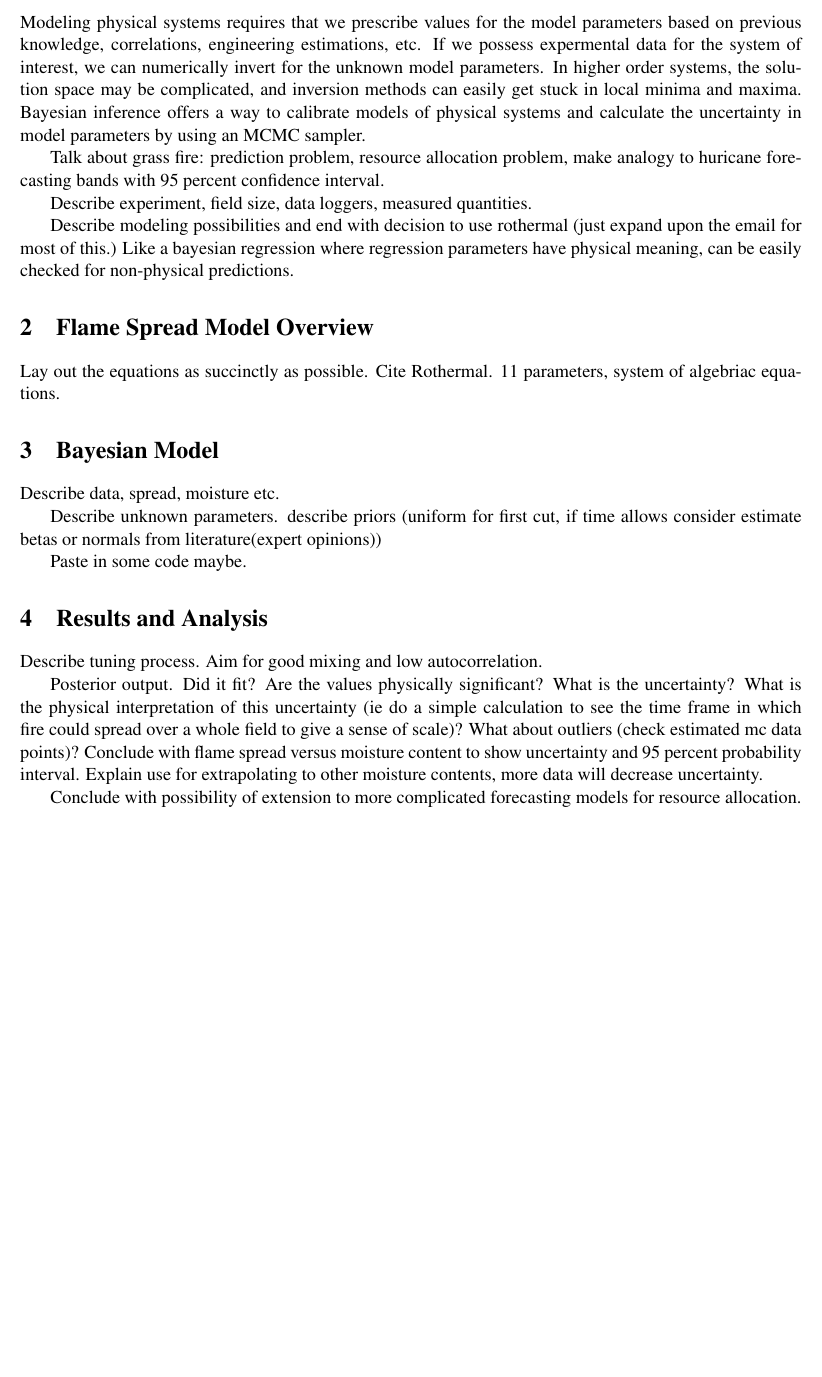
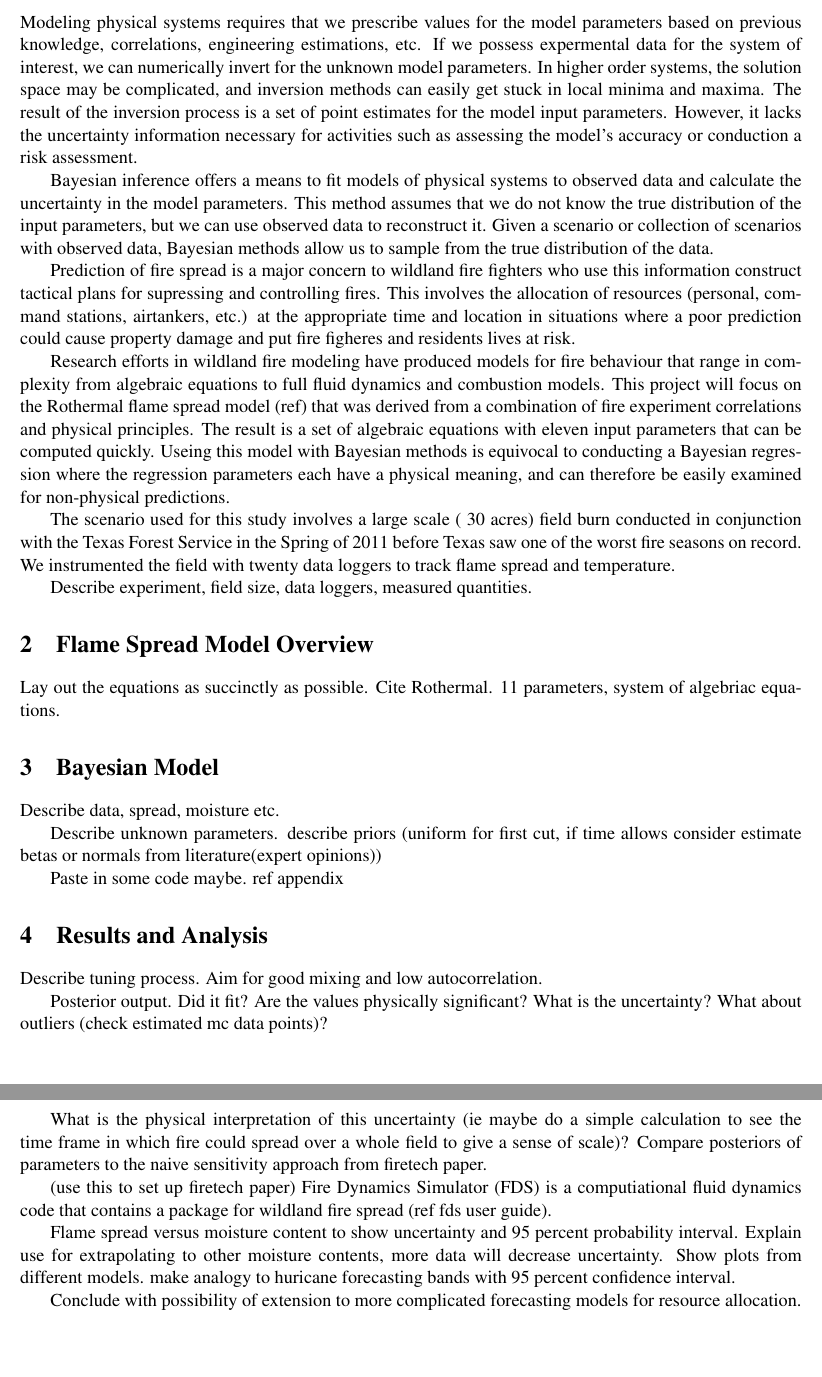
Before and after one commit to ajkur/Bayes_Class, a LaTeX document (Project/Project_Report.tex): part of page 2 of 3 before the commit and two parts of pages 2 and 3 of 4 after it, the two joined at a grey line, cut so that both start at the same text, the shorter picture padded with empty space. Compiled offline with pdfLaTeX.

Commit message:
Project: most of intro complete.

```diff
--- a/Project/Project_Report.tex
+++ b/Project/Project_Report.tex
@@ -83,17 +83,20 @@
 
 \pagestyle{plain}
 
-% Project Proposal: Model Calibration and Uncertainty Quantification Using Bayesian Methods
 
 \section{Introduction and Background}
 
-Modeling physical systems requires that we prescribe values for the model parameters based on previous knowledge, correlations, engineering estimations, etc. If we possess expermental data for the system of interest, we can numerically invert for the unknown model parameters. In higher order systems, the solution space may be complicated, and inversion methods can easily get stuck in local minima and maxima. Bayesian inference offers a way to calibrate models of physical systems and calculate the uncertainty in model parameters by using an MCMC sampler.
+Modeling physical systems requires that we prescribe values for the model parameters based on previous knowledge, correlations, engineering estimations, etc. If we possess expermental data for the system of interest, we can numerically invert for the unknown model parameters. In higher order systems, the solution space may be complicated, and inversion methods can easily get stuck in local minima and maxima. The result of the inversion process is a set of point estimates for the model input parameters. However, it lacks the uncertainty information necessary for activities such as assessing the model's accuracy or conduction a risk assessment.
 
-Talk about grass fire: prediction problem, resource allocation problem, make analogy to huricane forecasting bands with 95 percent confidence interval.
+Bayesian inference offers a means to fit models of physical systems to observed data and calculate the uncertainty in the model parameters. This method assumes that we do not know the true distribution of the input parameters, but we can use observed data to reconstruct it. Given a scenario or collection of scenarios with observed data, Bayesian methods allow us to sample from the true distribution of the data.
+
+Prediction of fire spread is a major concern to wildland fire fighters who use this information construct tactical plans for supressing and controlling fires. This involves the allocation of resources (personal, command stations, airtankers, etc.) at the appropriate time and location in situations where a poor prediction could cause property damage and put fire figheres and residents lives at risk.
+
+Research efforts in wildland fire modeling have produced models for fire behaviour that range in complexity from algebraic equations to full fluid dynamics and combustion models. This project will focus on the Rothermal flame spread model (ref) that was derived from a combination of fire experiment correlations and physical principles. The result is a set of algebraic equations with eleven input parameters that can be computed quickly. Useing this model with Bayesian methods is equivocal to conducting a Bayesian regression where the regression parameters each have a physical meaning, and can therefore be easily examined for non-physical predictions.
+
+The scenario used for this study involves a large scale (~30 acres) field burn conducted in conjunction with the Texas Forest Service in the Spring of 2011 before Texas saw one of the worst fire seasons on record. We instrumented the field with twenty data loggers to track flame spread and temperature.
 
 Describe experiment, field size, data loggers, measured quantities.
-
-Describe modeling possibilities and end with decision to use rothermal (just expand upon the email for most of this.) Like a bayesian regression where regression parameters have physical meaning, can be easily checked for non-physical predictions.
 
 
 \section{Flame Spread Model Overview}
@@ -107,14 +110,20 @@ Describe data, spread, moisture etc.
 
 Describe unknown parameters. describe priors (uniform for first cut, if time allows consider estimate betas or normals from literature(expert opinions))
 
-Paste in some code maybe.
+Paste in some code maybe. ref appendix
 
 
 \section{Results and Analysis}
 
 Describe tuning process. Aim for good mixing and low autocorrelation.
 
-Posterior output. Did it fit? Are the values physically significant? What is the uncertainty? What is the physical interpretation of this uncertainty (ie do a simple calculation to see the time frame in which fire could spread over a whole field to give a sense of scale)? What about outliers (check estimated mc data points)? Conclude with flame spread versus moisture content to show uncertainty and 95 percent probability interval. Explain use for extrapolating to other moisture contents, more data will decrease uncertainty.
+Posterior output. Did it fit? Are the values physically significant? What is the uncertainty? What about outliers (check estimated mc data points)?
+
+What is the physical interpretation of this uncertainty (ie maybe do a simple calculation to see the time frame in which fire could spread over a whole field to give a sense of scale)? Compare posteriors of parameters to the naive sensitivity approach from firetech paper.
+
+(use this to set up firetech paper) Fire Dynamics Simulator (FDS) is a computiational fluid dynamics code that contains a package for wildland fire spread (ref fds user guide).
+
+Flame spread versus moisture content to show uncertainty and 95 percent probability interval. Explain use for extrapolating to other moisture contents, more data will decrease uncertainty. Show plots from different models. make analogy to huricane forecasting bands with 95 percent confidence interval.
 
 Conclude with possibility of extension to more complicated forecasting models for resource allocation.
 
```
